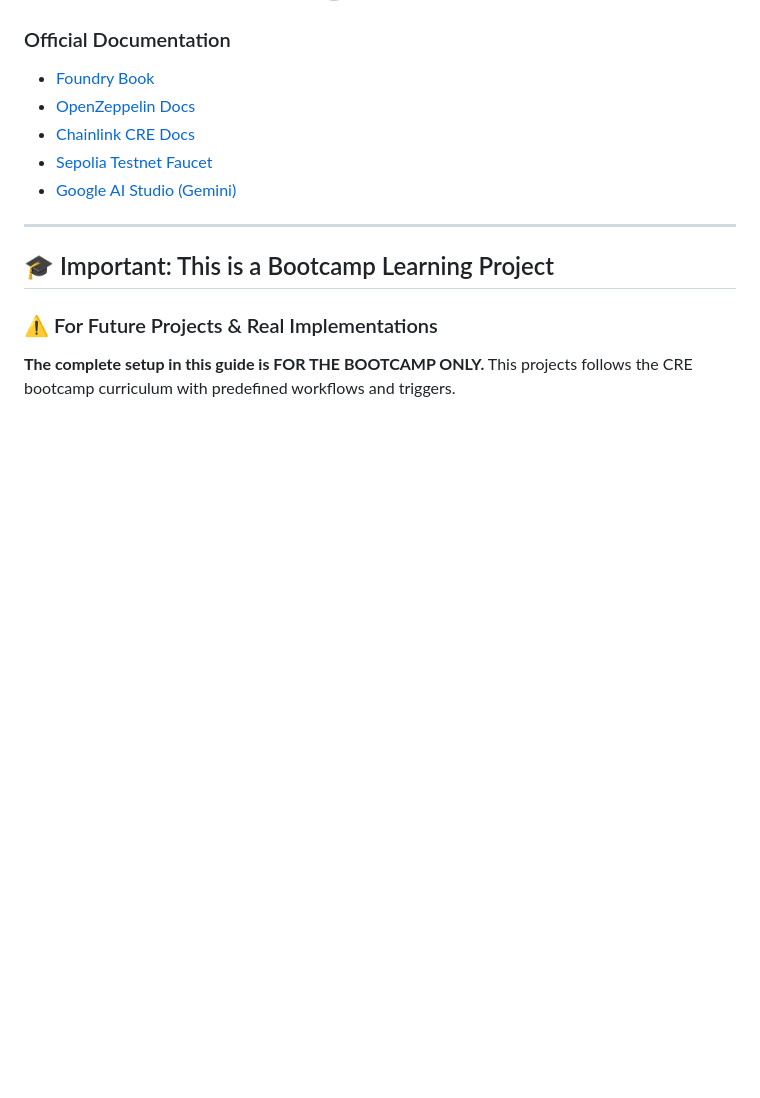
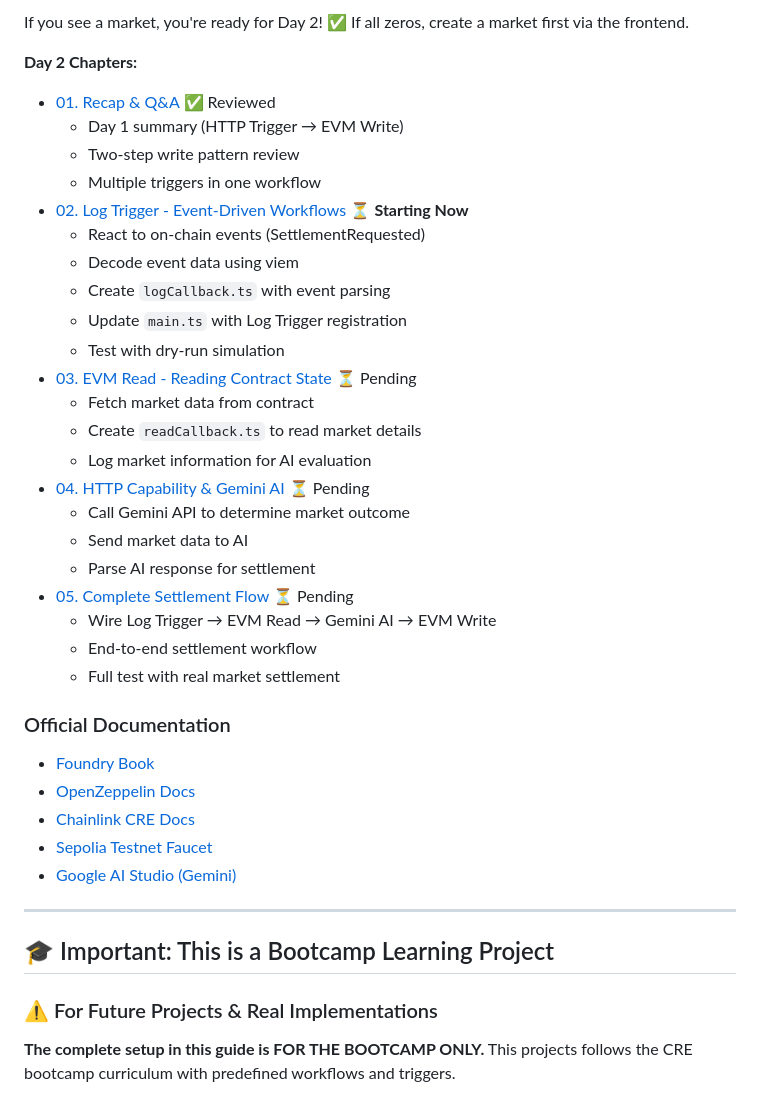
Before and after one commit to petrkrulis2022/cre-prediction-markets-bootcamp, a Markdown page: SETUP_GUIDE.md, the part around one of its changes. Rendered like a GitHub page; blank space fills up the shorter version.

```diff
--- a/SETUP_GUIDE.md
+++ b/SETUP_GUIDE.md
@@ -1578,3 +1633,30 @@ Use these links to continue learning and building:
+If you see a market, you're ready for Day 2! ✅ If all zeros, create a market first via the frontend.
+
+**Day 2 Chapters:**
+
+- [01. Recap & Q&A](https://smartcontractkit.github.io/cre-bootcamp-2026/day-2/01-recap.html) ✅ Reviewed
+  - Day 1 summary (HTTP Trigger → EVM Write)
+  - Two-step write pattern review
+  - Multiple triggers in one workflow
+- [02. Log Trigger - Event-Driven Workflows](https://smartcontractkit.github.io/cre-bootcamp-2026/day-2/02-log-trigger.html) ⏳ **Starting Now**
+  - React to on-chain events (SettlementRequested)
+  - Decode event data using viem
+  - Create `logCallback.ts` with event parsing
+  - Update `main.ts` with Log Trigger registration
+  - Test with dry-run simulation
+- [03. EVM Read - Reading Contract State](https://smartcontractkit.github.io/cre-bootcamp-2026/day-2/03-evm-read.html) ⏳ Pending
+  - Fetch market data from contract
+  - Create `readCallback.ts` to read market details
+  - Log market information for AI evaluation
+- [04. HTTP Capability & Gemini AI](https://smartcontractkit.github.io/cre-bootcamp-2026/day-2/04-http-capability.html) ⏳ Pending
+  - Call Gemini API to determine market outcome
+  - Send market data to AI
+  - Parse AI response for settlement
+- [05. Complete Settlement Flow](https://smartcontractkit.github.io/cre-bootcamp-2026/day-2/05-settlement-complete.html) ⏳ Pending
+  - Wire Log Trigger → EVM Read → Gemini AI → EVM Write
+  - End-to-end settlement workflow
+  - Full test with real market settlement
+
 ### Official Documentation
 
 - [Foundry Book](https://book.getfoundry.sh/)
```
Also changed, not shown: other parts of SETUP_GUIDE.md (+55 -0 lines).
